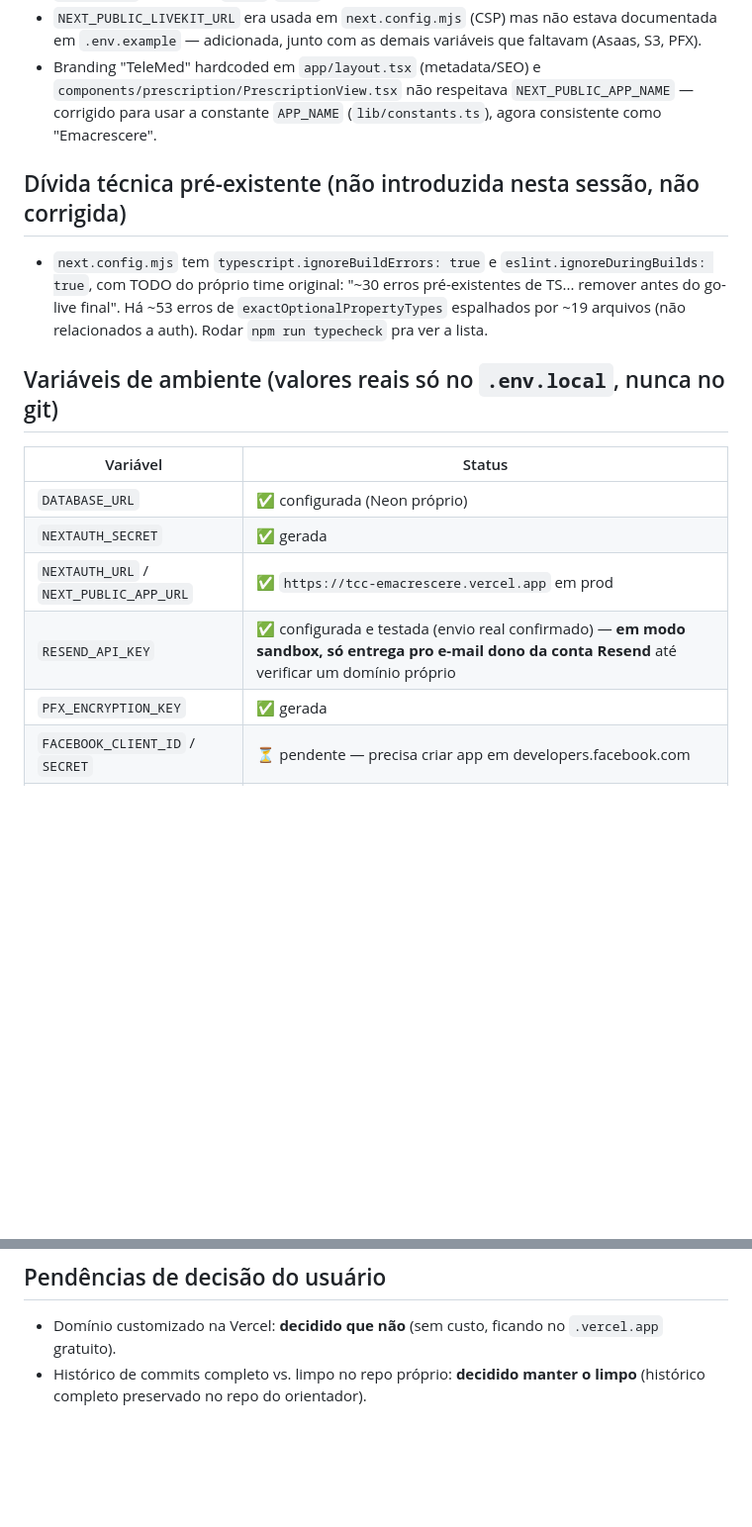
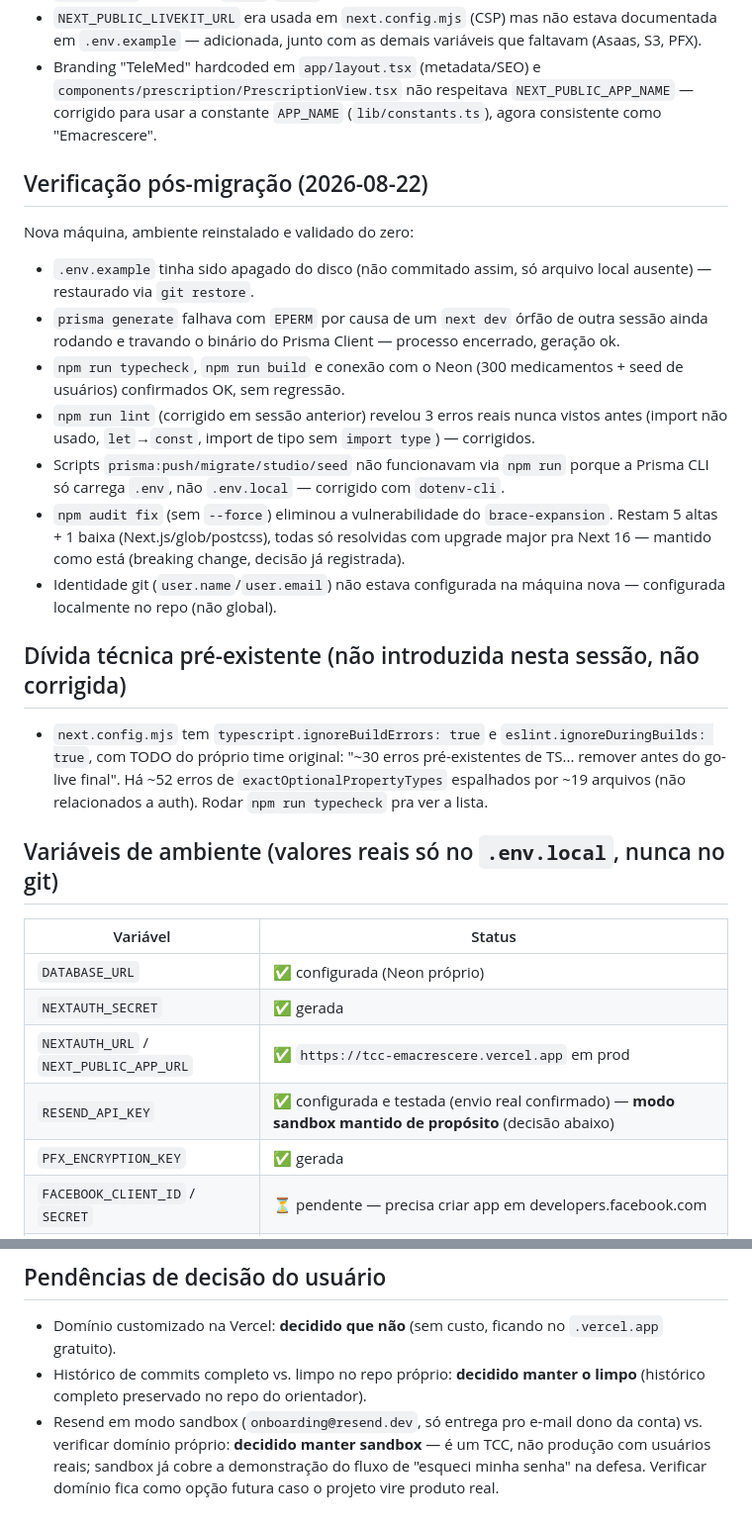
Before and after one commit to hugommeira/TCC-EMACRESCERE, a Markdown page: PROJETO-STATUS.md, 2 parts joined by grey strips. Shown at 99% size. GitHub-like rendering; blank space fills up the shorter version.

Commit message:
docs: registra verificação pós-migração e decisão sobre Resend sandbox
Documenta o que foi checado/corrigido na virada de máquina (lint, scripts
prisma:*, npm audit, identidade git) e fecha a pendência do Resend: fica em
modo sandbox de propósito, é suficiente pra demonstração do TCC.

Co-Authored-By: Claude Sonnet 5 <noreply@anthropic.com>

```diff
--- a/PROJETO-STATUS.md
+++ b/PROJETO-STATUS.md
@@ -30,9 +30,21 @@ O projeto originalmente vivia nas contas do orientador (`github.com/valmeidavr/T
 - `NEXT_PUBLIC_LIVEKIT_URL` era usada em `next.config.mjs` (CSP) mas não estava documentada em `.env.example` — adicionada, junto com as demais variáveis que faltavam (Asaas, S3, PFX).
 - Branding "TeleMed" hardcoded em `app/layout.tsx` (metadata/SEO) e `components/prescription/PrescriptionView.tsx` não respeitava `NEXT_PUBLIC_APP_NAME` — corrigido para usar a constante `APP_NAME` (`lib/constants.ts`), agora consistente como "Emacrescere".
 
+## Verificação pós-migração (2026-08-22)
+
+Nova máquina, ambiente reinstalado e validado do zero:
+
+- `.env.example` tinha sido apagado do disco (não commitado assim, só arquivo local ausente) — restaurado via `git restore`.
+- `prisma generate` falhava com `EPERM` por causa de um `next dev` órfão de outra sessão ainda rodando e travando o binário do Prisma Client — processo encerrado, geração ok.
+- `npm run typecheck`, `npm run build` e conexão com o Neon (300 medicamentos + seed de usuários) confirmados OK, sem regressão.
+- `npm run lint` (corrigido em sessão anterior) revelou 3 erros reais nunca vistos antes (import não usado, `let`→`const`, import de tipo sem `import type`) — corrigidos.
+- Scripts `prisma:push/migrate/studio/seed` não funcionavam via `npm run` porque a Prisma CLI só carrega `.env`, não `.env.local` — corrigido com `dotenv-cli`.
+- `npm audit fix` (sem `--force`) eliminou a vulnerabilidade do `brace-expansion`. Restam 5 altas + 1 baixa (Next.js/glob/postcss), todas só resolvidas com upgrade major pra Next 16 — mantido como está (breaking change, decisão já registrada).
+- Identidade git (`user.name`/`user.email`) não estava configurada na máquina nova — configurada localmente no repo (não global).
+
 ## Dívida técnica pré-existente (não introduzida nesta sessão, não corrigida)
 
-- `next.config.mjs` tem `typescript.ignoreBuildErrors: true` e `eslint.ignoreDuringBuilds: true`, com TODO do próprio time original: "~30 erros pré-existentes de TS... remover antes do go-live final". Há ~53 erros de `exactOptionalPropertyTypes` espalhados por ~19 arquivos (não relacionados a auth). Rodar `npm run typecheck` pra ver a lista.
+- `next.config.mjs` tem `typescript.ignoreBuildErrors: true` e `eslint.ignoreDuringBuilds: true`, com TODO do próprio time original: "~30 erros pré-existentes de TS... remover antes do go-live final". Há ~52 erros de `exactOptionalPropertyTypes` espalhados por ~19 arquivos (não relacionados a auth). Rodar `npm run typecheck` pra ver a lista.
 
 ## Variáveis de ambiente (valores reais só no `.env.local`, nunca no git)
 
@@ -41,7 +53,7 @@ O projeto originalmente vivia nas contas do orientador (`github.com/valmeidavr/T
 | `DATABASE_URL` | ✅ configurada (Neon próprio) |
 | `NEXTAUTH_SECRET` | ✅ gerada |
 | `NEXTAUTH_URL` / `NEXT_PUBLIC_APP_URL` | ✅ `https://tcc-emacrescere.vercel.app` em prod |
-| `RESEND_API_KEY` | ✅ configurada e testada (envio real confirmado) — **em modo sandbox, só entrega pro e-mail dono da conta Resend** até verificar um domínio próprio |
+| `RESEND_API_KEY` | ✅ configurada e testada (envio real confirmado) — **modo sandbox mantido de propósito** (decisão abaixo) |
 | `PFX_ENCRYPTION_KEY` | ✅ gerada |
 | `FACEBOOK_CLIENT_ID` / `SECRET` | ⏳ pendente — precisa criar app em developers.facebook.com |
 | `LIVEKIT_*` | ⏳ pendente — precisa criar projeto no LiveKit Cloud |
@@ -54,3 +66,4 @@ Ver `.env.example` para a lista completa comentada.
 
 - Domínio customizado na Vercel: **decidido que não** (sem custo, ficando no `.vercel.app` gratuito).
 - Histórico de commits completo vs. limpo no repo próprio: **decidido manter o limpo** (histórico completo preservado no repo do orientador).
+- Resend em modo sandbox (`onboarding@resend.dev`, só entrega pro e-mail dono da conta) vs. verificar domínio próprio: **decidido manter sandbox** — é um TCC, não produção com usuários reais; sandbox já cobre a demonstração do fluxo de "esqueci minha senha" na defesa. Verificar domínio fica como opção futura caso o projeto vire produto real.
```
